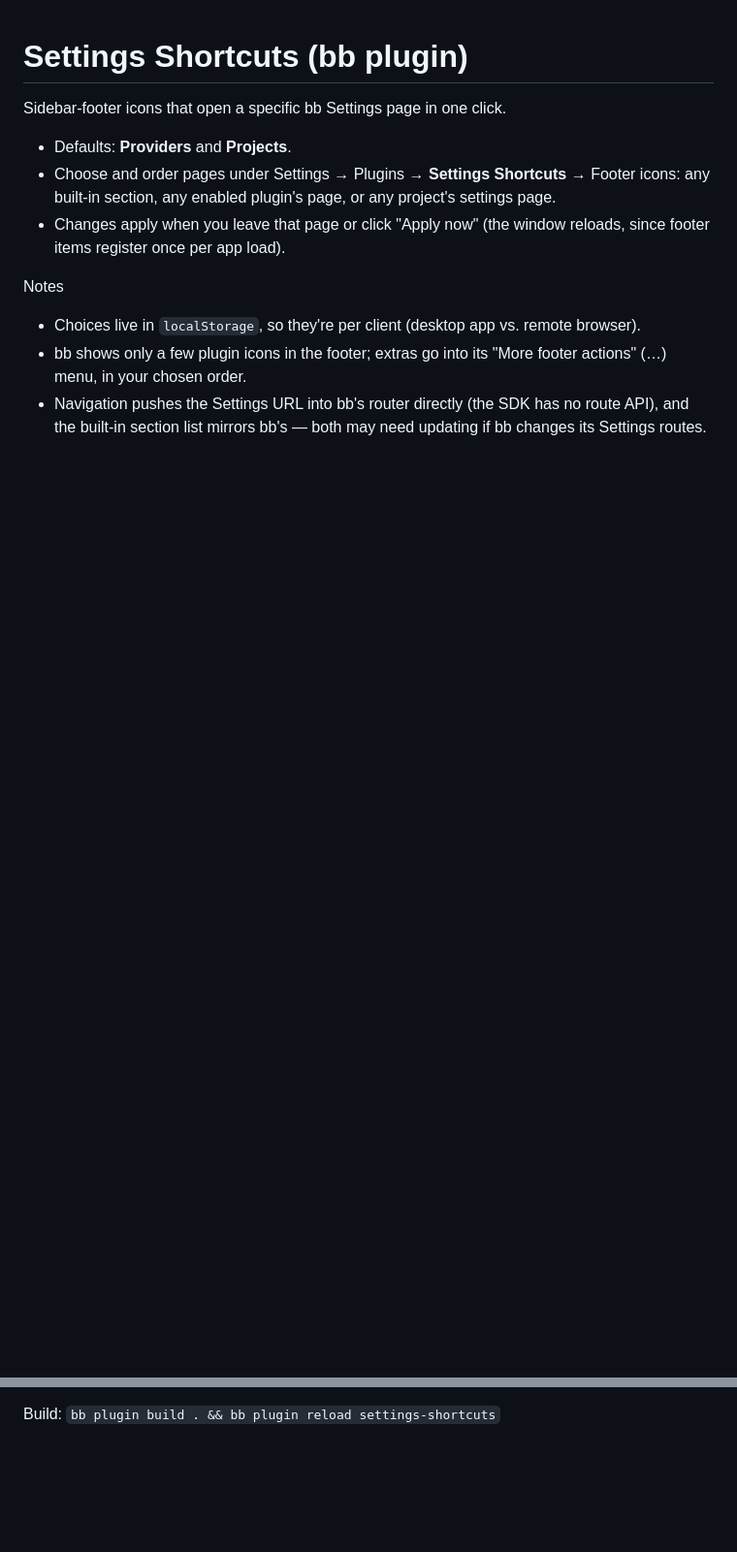
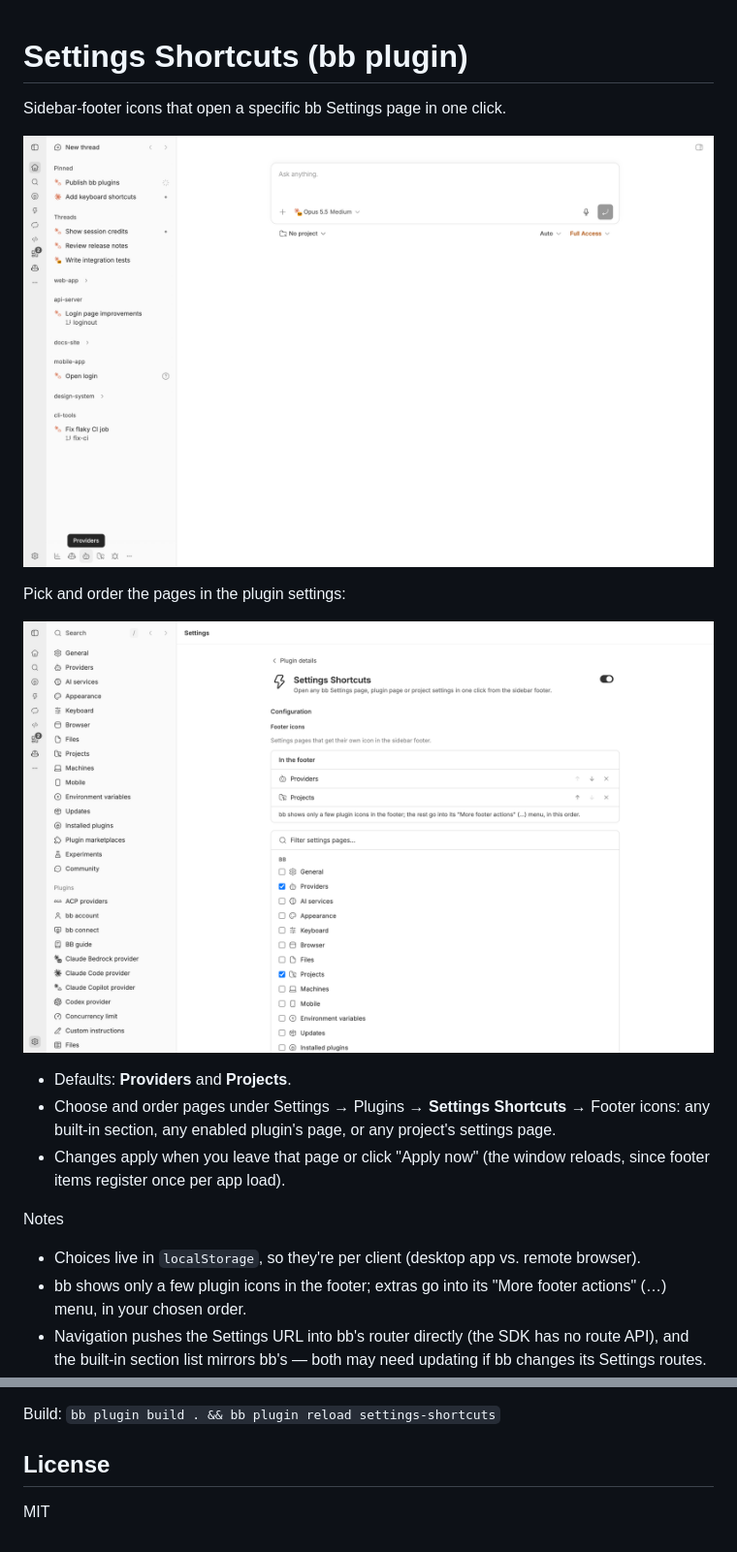
Before and after one commit to alexkli/bb-plugin-settings-shortcuts, a Markdown page: README.md, 2 parts joined by grey strips. Shown at 97% size. Rendered like a GitHub page; pictures changed too: docs/footer.png (added), docs/settings.png (added); blank space fills up the shorter version.

```diff
--- a/README.md
+++ b/README.md
@@ -1,6 +1,12 @@
 # Settings Shortcuts (bb plugin)
 
 Sidebar-footer icons that open a specific bb Settings page in one click.
+
+![bb sidebar footer with Providers and Projects shortcut icons; hovering one shows its tooltip](docs/footer.png)
+
+Pick and order the pages in the plugin settings:
+
+![Settings Shortcuts settings: the pages in the footer, with up/down/remove controls, and a filterable list of all settings pages](docs/settings.png)
 
 - Defaults: **Providers** and **Projects**.
 - Choose and order pages under Settings → Plugins → **Settings Shortcuts** → Footer icons:
@@ -17,3 +23,7 @@ Notes
   changes its Settings routes.
 
 Build: `bb plugin build . && bb plugin reload settings-shortcuts`
+
+## License
+
+MIT
```
Also changed, not shown: PLUGIN_OVERVIEW.md (added, +12 -0 lines), 2 other files.
